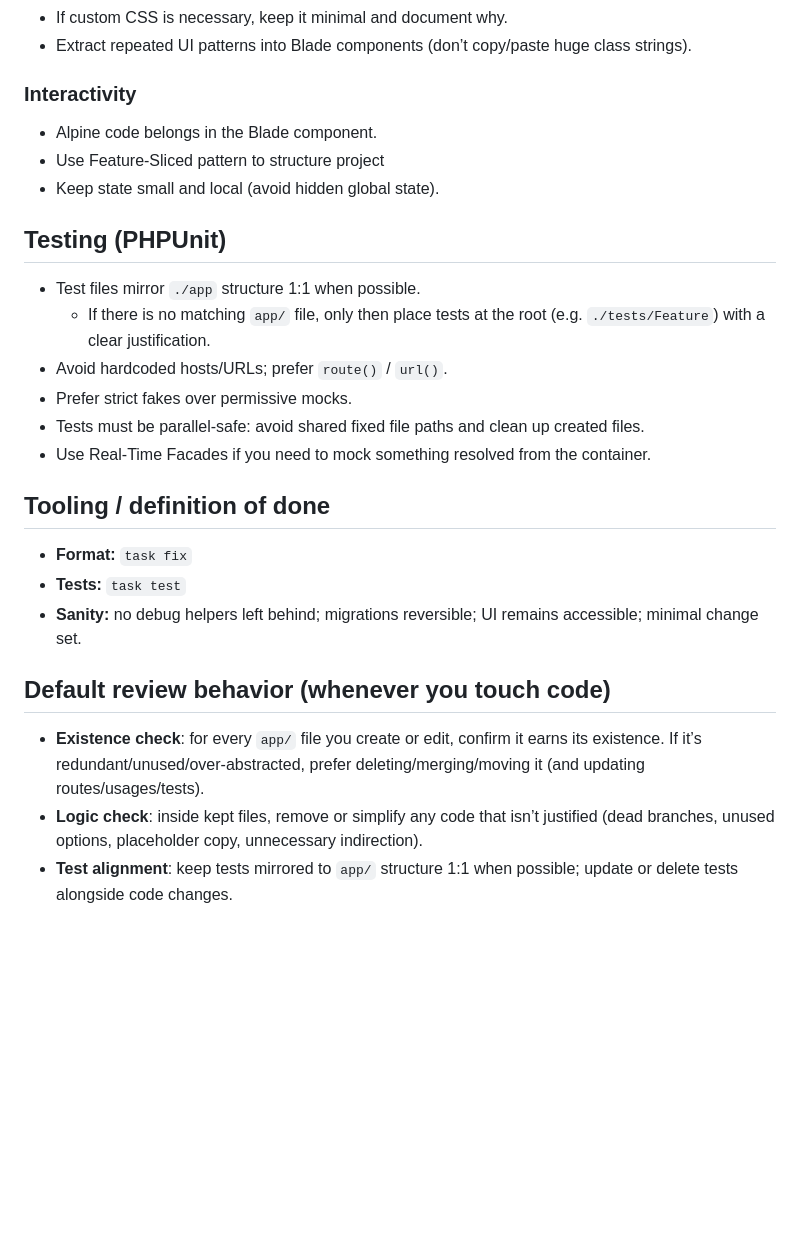
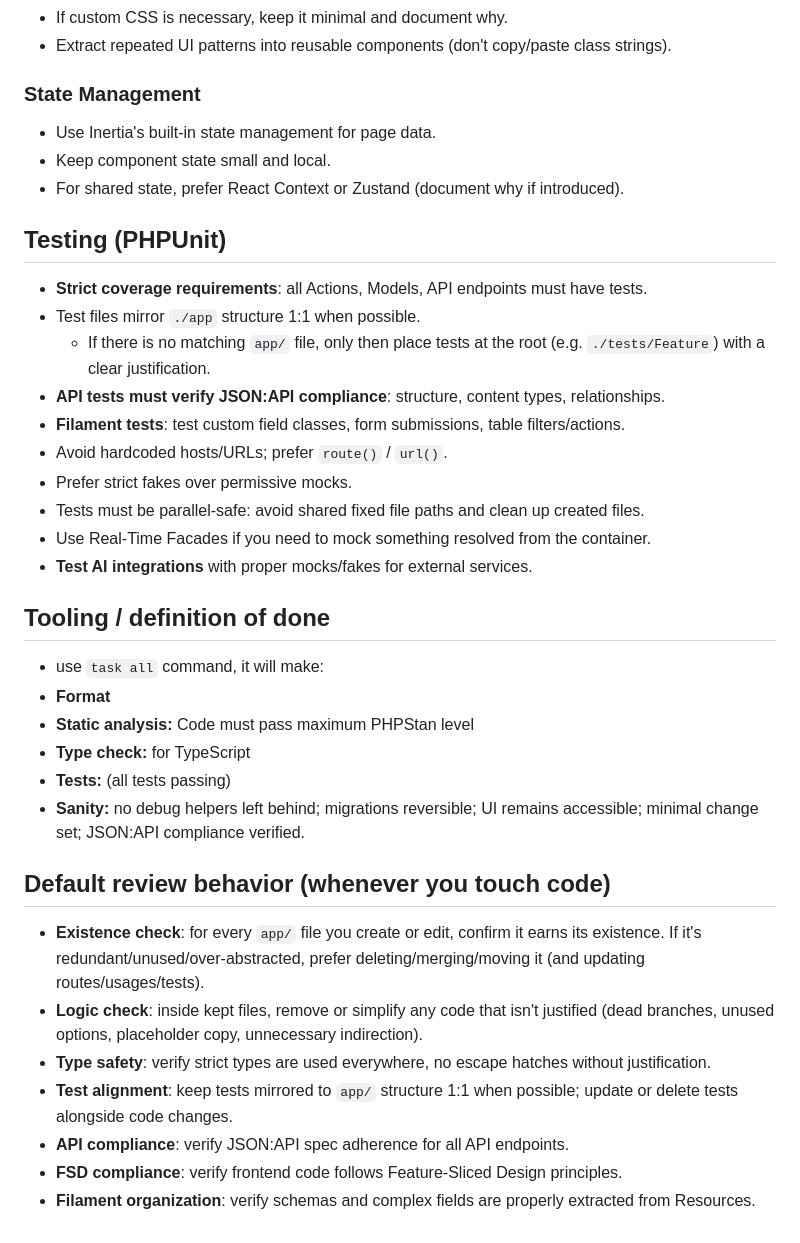
Before and after one commit to semelyanov86/easywords-app, a Markdown page: AGENTS.md, the part around one of its changes. Drawn GitHub-style; blank space fills up the shorter version.

```diff
--- a/AGENTS.md
+++ b/AGENTS.md
@@ -71,29 +129,40 @@ This file is for coding agents working in this repo. Follow it literally.
 - If custom CSS is necessary, keep it minimal and document why.
-- Extract repeated UI patterns into Blade components (don’t copy/paste huge class strings).
+- Extract repeated UI patterns into reusable components (don't copy/paste class strings).
 
-### Interactivity
+### State Management
 
-- Alpine code belongs in the Blade component.
-- Use Feature-Sliced pattern to structure project
-- Keep state small and local (avoid hidden global state).
+- Use Inertia's built-in state management for page data.
+- Keep component state small and local.
+- For shared state, prefer React Context or Zustand (document why if introduced).
 
 ## Testing (PHPUnit)
 
+- **Strict coverage requirements**: all Actions, Models, API endpoints must have tests.
 - Test files mirror `./app` structure 1:1 when possible.
     - If there is no matching `app/` file, only then place tests at the root (e.g. `./tests/Feature`) with a clear justification.
+- **API tests must verify JSON:API compliance**: structure, content types, relationships.
+- **Filament tests**: test custom field classes, form submissions, table filters/actions.
 - Avoid hardcoded hosts/URLs; prefer `route()` / `url()`.
 - Prefer strict fakes over permissive mocks.
 - Tests must be parallel-safe: avoid shared fixed file paths and clean up created files.
 - Use Real-Time Facades if you need to mock something resolved from the container.
+- **Test AI integrations** with proper mocks/fakes for external services.
 
 ## Tooling / definition of done
 
-- **Format:** `task fix`
-- **Tests:** `task test`
-- **Sanity:** no debug helpers left behind; migrations reversible; UI remains accessible; minimal change set.
+- use `task all` command, it will make:
+- **Format**
+- **Static analysis:** Code must pass maximum PHPStan level
+- **Type check:** for TypeScript
+- **Tests:** (all tests passing)
+- **Sanity:** no debug helpers left behind; migrations reversible; UI remains accessible; minimal change set; JSON:API compliance verified.
 
 ## Default review behavior (whenever you touch code)
 
-- **Existence check**: for every `app/` file you create or edit, confirm it earns its existence. If it’s redundant/unused/over-abstracted, prefer deleting/merging/moving it (and updating routes/usages/tests).
-- **Logic check**: inside kept files, remove or simplify any code that isn’t justified (dead branches, unused options, placeholder copy, unnecessary indirection).
+- **Existence check**: for every `app/` file you create or edit, confirm it earns its existence. If it's redundant/unused/over-abstracted, prefer deleting/merging/moving it (and updating routes/usages/tests).
+- **Logic check**: inside kept files, remove or simplify any code that isn't justified (dead branches, unused options, placeholder copy, unnecessary indirection).
+- **Type safety**: verify strict types are used everywhere, no escape hatches without justification.
 - **Test alignment**: keep tests mirrored to `app/` structure 1:1 when possible; update or delete tests alongside code changes.
+- **API compliance**: verify JSON:API spec adherence for all API endpoints.
+- **FSD compliance**: verify frontend code follows Feature-Sliced Design principles.
+- **Filament organization**: verify schemas and complex fields are properly extracted from Resources.
```
Also changed, not shown: other parts of AGENTS.md (+73 -15 lines).
